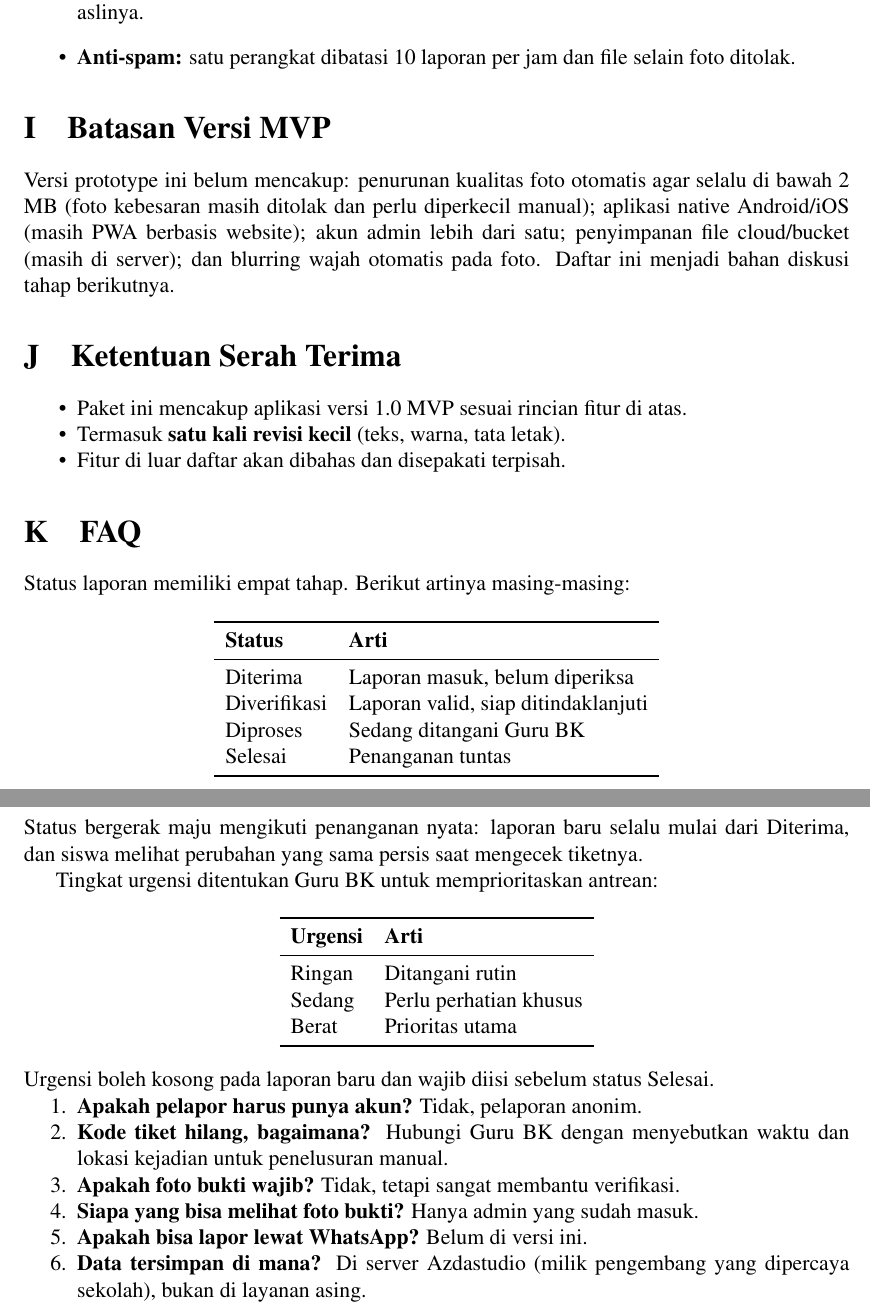
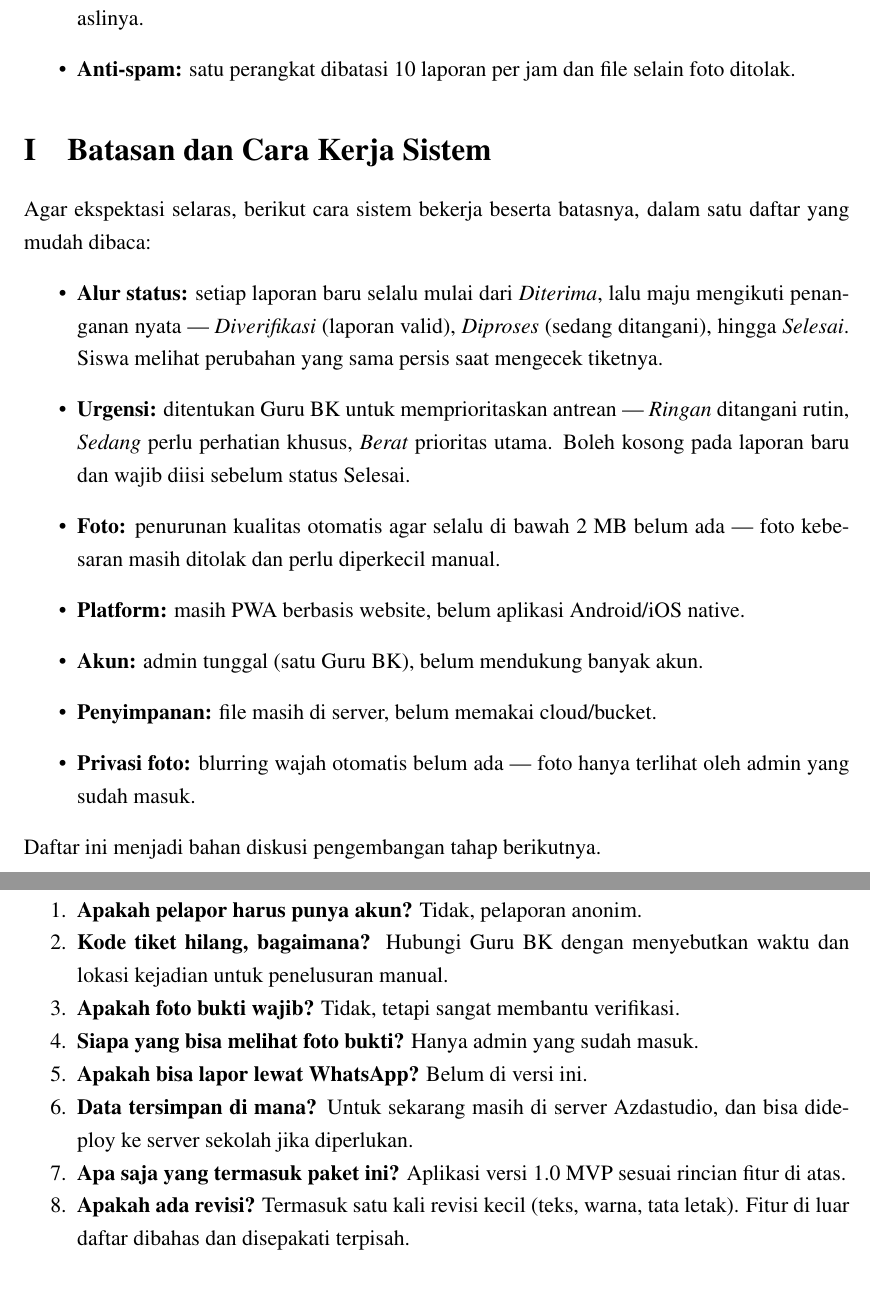
Before and after one commit to muhnazih029/SIGAP, a LaTeX document (docs-client/sigap-panduan.tex): two parts of pages 12 and 13 of 13, joined at a grey line, cut so that both start at the same text, the shorter picture padded with empty space. Compiled offline with pdfLaTeX.

Commit message:
docs(client): cover layout, indents, stacked flows, merged scope section, FAQ handover

```diff
--- a/docs-client/sigap-panduan.tex
+++ b/docs-client/sigap-panduan.tex
@@ -13,6 +13,9 @@
 \usepackage{xcolor}
 \usepackage{tikz}
 \usetikzlibrary{arrows.meta, positioning, shapes.geometric}
+% Spasi baris seragam 1,25 di seluruh dokumen + indentasi paragraf.
+\linespread{1.25}
+\setlength{\parindent}{1.25cm}
 \hypersetup{colorlinks=true, linkcolor=black, urlcolor=black, citecolor=black,
   pdftitle={SIGAP - Dokumentasi dan Buku Panduan Penggunaan}, pdfauthor={Azda Studio}}
 \renewcommand{\contentsname}{Daftar Isi}
@@ -248,53 +265,31 @@ membutuhkan bot milik sekolah. Langkahnya (5 menit, dari HP Guru BK):
         selain foto ditolak.
 \end{itemize}
 
-\section{Batasan Versi MVP}
-Versi prototype ini belum mencakup: penurunan kualitas foto otomatis agar selalu
-di bawah 2 MB (foto kebesaran masih ditolak dan perlu diperkecil manual);
-aplikasi native Android/iOS (masih PWA berbasis website); akun admin lebih dari
-satu; penyimpanan file cloud/bucket (masih di server); dan blurring wajah
-otomatis pada foto. Daftar ini menjadi bahan diskusi tahap berikutnya.
-
-\section{Ketentuan Serah Terima}
-\begin{itemize}[nosep]
-  \item Paket ini mencakup aplikasi versi 1.0 MVP sesuai rincian fitur di atas.
-  \item Termasuk \textbf{satu kali revisi kecil} (teks, warna, tata letak).
-  \item Fitur di luar daftar akan dibahas dan disepakati terpisah.
+\section{Batasan dan Cara Kerja Sistem}
+Agar ekspektasi selaras, berikut cara sistem bekerja beserta batasnya, dalam
+satu daftar yang mudah dibaca:
+\begin{itemize}
+  \item \textbf{Alur status:} setiap laporan baru selalu mulai dari
+        \textit{Diterima}, lalu maju mengikuti penanganan nyata ---
+        \textit{Diverifikasi} (laporan valid), \textit{Diproses} (sedang
+        ditangani), hingga \textit{Selesai}. Siswa melihat perubahan yang sama
+        persis saat mengecek tiketnya.
+  \item \textbf{Urgensi:} ditentukan Guru BK untuk memprioritaskan antrean ---
+        \textit{Ringan} ditangani rutin, \textit{Sedang} perlu perhatian khusus,
+        \textit{Berat} prioritas utama. Boleh kosong pada laporan baru dan wajib
+        diisi sebelum status Selesai.
+  \item \textbf{Foto:} penurunan kualitas otomatis agar selalu di bawah 2 MB
+        belum ada --- foto kebesaran masih ditolak dan perlu diperkecil manual.
+  \item \textbf{Platform:} masih PWA berbasis website, belum aplikasi
+        Android/iOS native.
+  \item \textbf{Akun:} admin tunggal (satu Guru BK), belum mendukung banyak akun.
+  \item \textbf{Penyimpanan:} file masih di server, belum memakai cloud/bucket.
+  \item \textbf{Privasi foto:} blurring wajah otomatis belum ada --- foto hanya
+        terlihat oleh admin yang sudah masuk.
 \end{itemize}
+Daftar ini menjadi bahan diskusi pengembangan tahap berikutnya.
 
 \section{FAQ}
-Status laporan memiliki empat tahap. Berikut artinya masing-masing:
-
-\begin{center}
-\begin{tabular}{ll}
-\toprule
-\textbf{Status} & \textbf{Arti} \\
-\midrule
-Diterima & Laporan masuk, belum diperiksa \\
-Diverifikasi & Laporan valid, siap ditindaklanjuti \\
-Diproses & Sedang ditangani Guru BK \\
-Selesai & Penanganan tuntas \\
-\bottomrule
-\end{tabular}
-\end{center}
-Status bergerak maju mengikuti penanganan nyata: laporan baru selalu mulai dari
-Diterima, dan siswa melihat perubahan yang sama persis saat mengecek tiketnya.
-
-Tingkat urgensi ditentukan Guru BK untuk memprioritaskan antrean:
-
-\begin{center}
-\begin{tabular}{ll}
-\toprule
-\textbf{Urgensi} & \textbf{Arti} \\
-\midrule
-Ringan & Ditangani rutin \\
-Sedang & Perlu perhatian khusus \\
-Berat & Prioritas utama \\
-\bottomrule
-\end{tabular}
-\end{center}
-Urgensi boleh kosong pada laporan baru dan wajib diisi sebelum status Selesai.
-
 \begin{enumerate}[nosep]
   \item \textbf{Apakah pelapor harus punya akun?} Tidak, pelaporan anonim.
   \item \textbf{Kode tiket hilang, bagaimana?} Hubungi Guru BK dengan menyebutkan
@@ -302,8 +297,12 @@ Urgensi boleh kosong pada laporan baru dan wajib diisi sebelum status Selesai.
   \item \textbf{Apakah foto bukti wajib?} Tidak, tetapi sangat membantu verifikasi.
   \item \textbf{Siapa yang bisa melihat foto bukti?} Hanya admin yang sudah masuk.
   \item \textbf{Apakah bisa lapor lewat WhatsApp?} Belum di versi ini.
-  \item \textbf{Data tersimpan di mana?} Di server Azdastudio (milik pengembang
-        yang dipercaya sekolah), bukan di layanan asing.
+  \item \textbf{Data tersimpan di mana?} Untuk sekarang masih di server
+        Azdastudio, dan bisa dideploy ke server sekolah jika diperlukan.
+  \item \textbf{Apa saja yang termasuk paket ini?} Aplikasi versi 1.0 MVP sesuai
+        rincian fitur di atas.
+  \item \textbf{Apakah ada revisi?} Termasuk satu kali revisi kecil (teks, warna,
+        tata letak). Fitur di luar daftar dibahas dan disepakati terpisah.
 \end{enumerate}
 
 \end{document}
```
Also changed, not shown: docs-client/sigap-panduan.tex (38 more changed lines).
